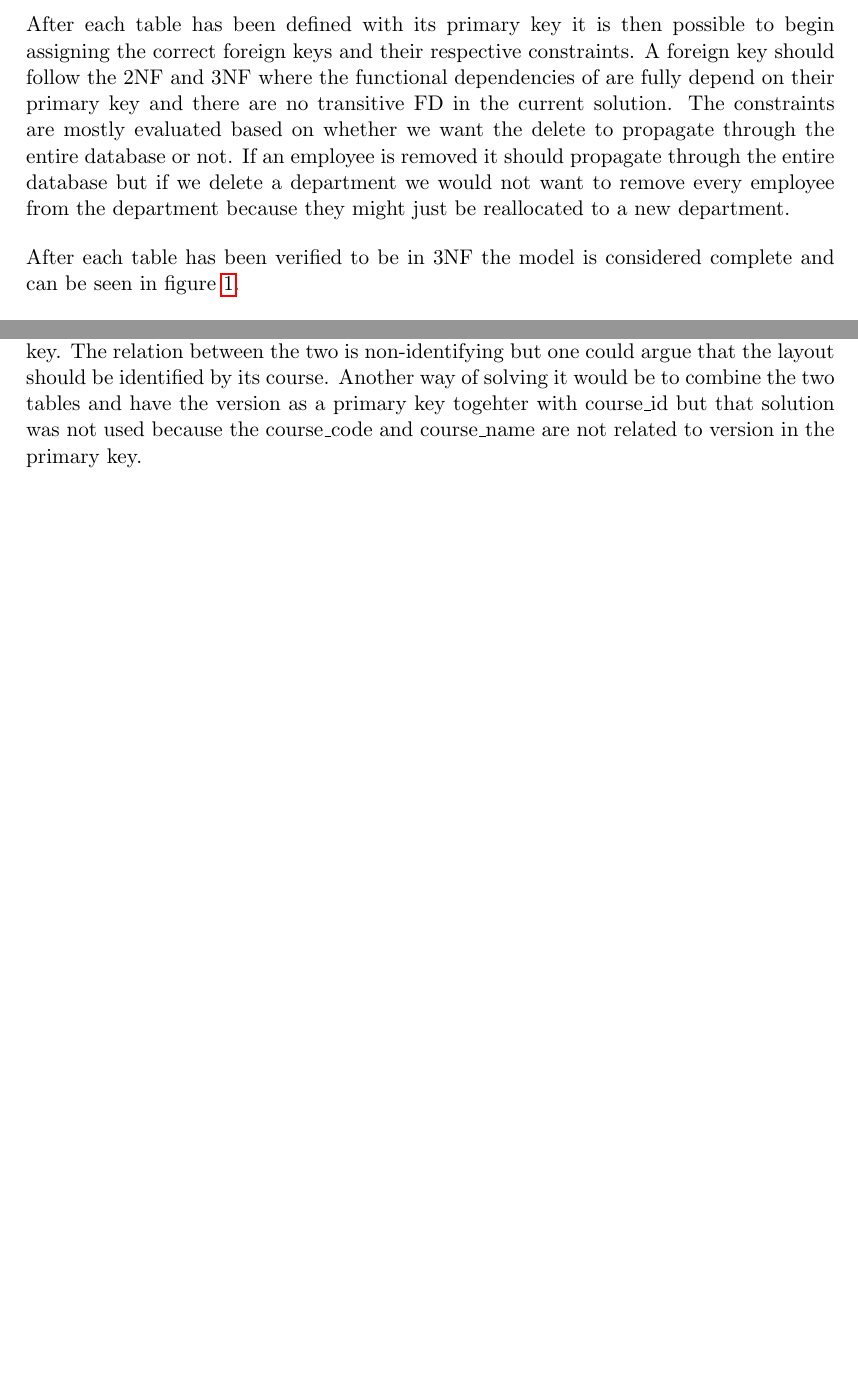
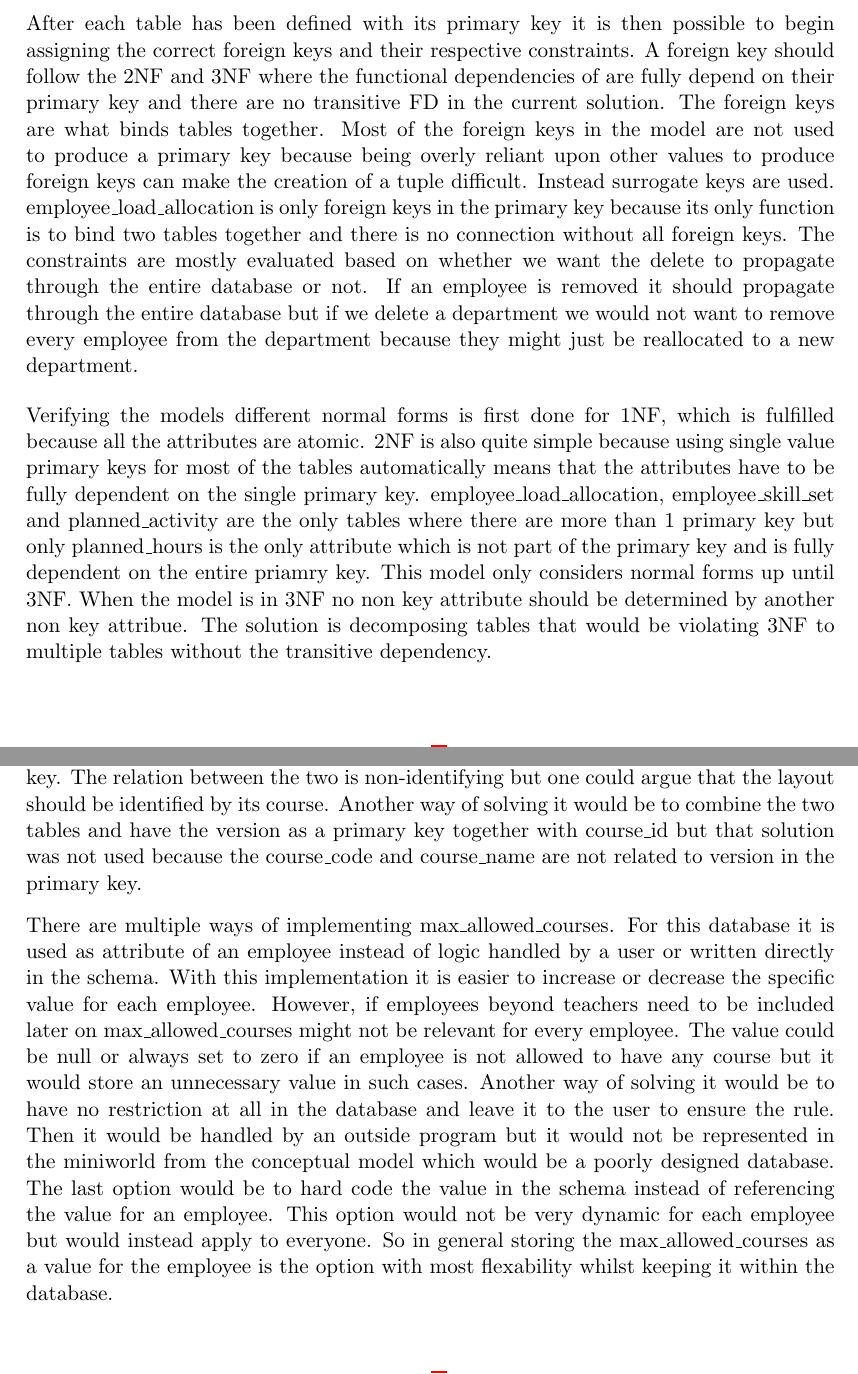
Before and after one commit to viktordanielsson/IV1351-Project-group44, a LaTeX document (Group Project/IV1350-group-44-Seminar-1.tex): two parts of pages 5 and 7 of 7 before the commit and two parts of pages 5 and 7 of 8 after it, joined at a grey line, cut so that both start at the same text, the shorter picture padded with empty space. Compiled offline with pdfLaTeX.

Commit message:
added to discussion

```diff
--- a/Group Project/IV1350-group-44-Seminar-1.tex
+++ b/Group Project/IV1350-group-44-Seminar-1.tex
@@ -107,10 +107,10 @@ Each attribute was chosen to be atomic and also relevant to how a university wou
 Finding the strong entities was done by looking at the conceptual model and searching for an entity which is not dependant on another entity to exist. All non-identifying relations are tables with strong identifies such as person, employee, job\_title, department, course, course\_instance, teaching\_activity.
 \bigskip
 \\
-After each table has been defined with its primary key it is then possible to begin assigning the correct foreign keys and their respective constraints. A foreign key should follow the 2NF and 3NF where the functional dependencies of are fully depend on their primary key and there are no transitive FD in the current solution. The constraints are mostly evaluated based on whether we want the delete to propagate through the entire database or not. If an employee is removed it should propagate through the entire database but if we delete a department we would not want to remove every employee from the department because they might just be reallocated to a new department.
+After each table has been defined with its primary key it is then possible to begin assigning the correct foreign keys and their respective constraints. A foreign key should follow the 2NF and 3NF where the functional dependencies of are fully depend on their primary key and there are no transitive FD in the current solution. The foreign keys are what binds tables together. Most of the foreign keys in the model are not used to produce a primary key because being overly reliant upon other values to produce foreign keys can make the creation of a tuple difficult. Instead surrogate keys are used. employee\_load\_allocation is only foreign keys in the primary key because its only function is to bind two tables together and there is no connection without all foreign keys. The constraints are mostly evaluated based on whether we want the delete to propagate through the entire database or not. If an employee is removed it should propagate through the entire database but if we delete a department we would not want to remove every employee from the department because they might just be reallocated to a new department.
 \bigskip
 \\
-After each table has been verified to be in 3NF the model is considered complete and can be seen in figure \ref{fig:image_of_logical_physical_model}.
+Verifying the models different normal forms is first done for 1NF, which is fulfilled because all the attributes are atomic. 2NF is also quite simple because using single value primary keys for most of the tables automatically means that the attributes have to be fully dependent on the single primary key. employee\_load\_allocation, employee\_skill\_set and planned\_activity are the only tables where there are more than 1 primary key but only planned\_hours is the only attribute which is not part of the primary key and is fully dependent on the entire priamry key. This model only considers normal forms up until 3NF. When the model is in 3NF no non key attribute should be determined by another non key attribue. The solution is decomposing tables that would be violating 3NF to multiple tables without the transitive dependency.
 \bigskip
 \\
 The SQL dump was generate by Astah by exporting the E-R diagram. This allowed us to quickly deploy a revised database and test it almost immediately. So if the new design was able to solve issues or not we could figure it out much faster than if we had to write a new dump by ourselves each time. The SQL dump is published on \href{https://github.com/viktordanielsson/IV1351-Project-group44/blob/main/Group%20Project/university_db_dump.sql}{github} but the code structure is similar to this for each table
@@ -150,8 +150,10 @@ For our many-to-many relations such as course instance and teaching activity and
 When finding strong entites the department entity is perculiar because the manager\_id is dependent on a employee existing. By allowing for a null manager we can define the department as a strong entity because it is no longer dependant on the employee table. This is allowed because null is not accounted for when checking the column for uniqueness. This was also a point where "circular" dependencies showed up when generating data and having the department independent from employee allows us to create the department without an employee.
 \bigskip
 \\
-When considering the hp for a course there could be the same course with the same course id but with a different amount of hp. Our solution is to divide course and course layout in to two tables. The course only contains code and name with a surrogate key. Then layout has min and max students, hp, a version and a surrogate key as primary key. The relation between the two is non-identifying but one could argue that the layout should be identified by its course. Another way of solving it would be to combine the two tables and have the version as a primary key togehter with course\_id but that solution was not used because the course\_code and course\_name are not related to version in the primary key.
-
+When considering the hp for a course there could be the same course with the same course id but with a different amount of hp. Our solution is to divide course and course layout in to two tables. The course only contains code and name with a surrogate key. Then layout has min and max students, hp, a version and a surrogate key as primary key. The relation between the two is non-identifying but one could argue that the layout should be identified by its course. Another way of solving it would be to combine the two tables and have the version as a primary key together with course\_id but that solution was not used because the course\_code and course\_name are not related to version in the primary key.
+\bigskip
+\\
+There are multiple ways of implementing max\_allowed\_courses. For this database it is used as attribute of an employee instead of logic handled by a user or written directly in the schema. With this implementation it is easier to increase or decrease the specific value for each employee. However, if employees beyond teachers need to be included later on max\_allowed\_courses might not be relevant for every employee. The value could be null or always set to zero if an employee is not allowed to have any course but it would store an unnecessary value in such cases. Another way of solving it would be to have no restriction at all in the database and leave it to the user to ensure the rule. Then it would be handled by an outside program but it would not be represented in the miniworld from the conceptual model which would be a poorly designed database. The last option would be to hard code the value in the schema instead of referencing the value for an employee. This option would not be very dynamic for each employee but would instead apply to everyone. So in general storing the max\_allowed\_courses as a value for the employee is the option with most flexability whilst keeping it within the database.
 \section{Comments About the Course}
 The time invested to the project were six, five hour sessions so in total 30 hours to complete the project.
 
```
Also changed, not shown: Group Project/IV1350-group-44-Seminar-1.pdf, Group Project/IV1350-group-44-Seminar-1.tex (6 more changed lines).
